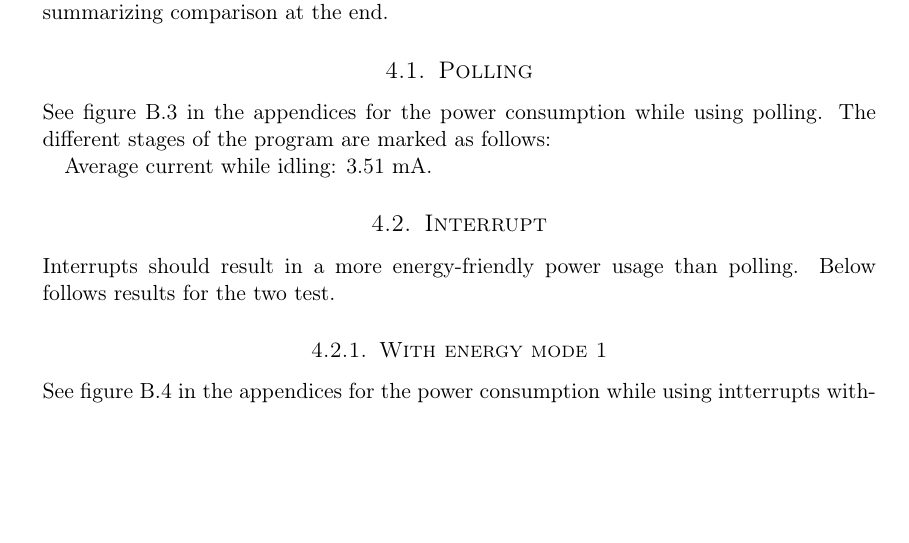
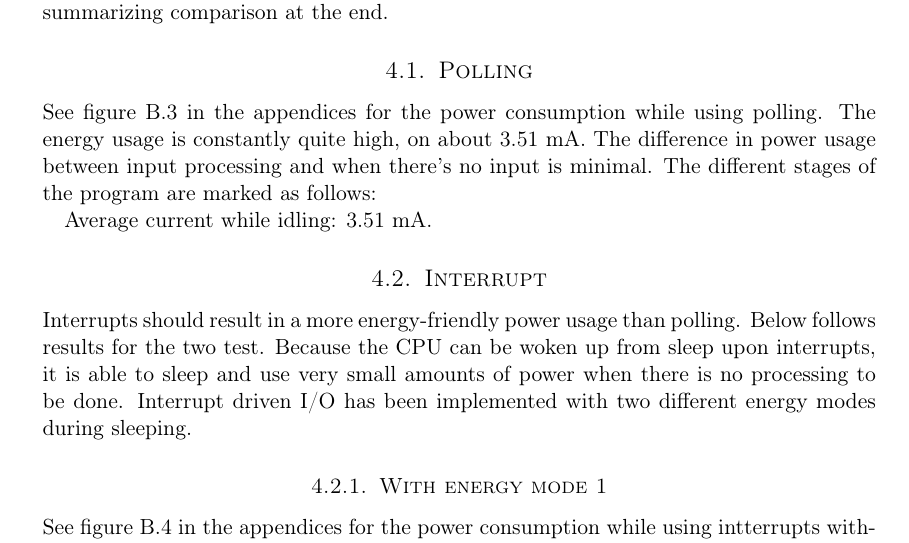
Before and after one commit to cristeahub/eeds, a LaTeX document (ex1/report/report.tex, which reads ex1/report/results/results.tex): part of page 9 of 18 before the commit and part of page 9 of 19 after it, cut so that both start at the same text, the shorter picture padded with empty space. Compiled offline with pdfLaTeX.

Commit message:
Write more about each test

```diff
--- a/ex1/report/results/results.tex
+++ b/ex1/report/results/results.tex
@@ -4,13 +4,15 @@ As mentioned in the description section, we implemented two versions of this pro
 
 \subsection{Polling}
 
-See figure \ref{fig:polling_io} in the appendices for the power consumption while using polling. The different stages of the program are marked as follows:
+See figure \ref{fig:polling_io} in the appendices for the power consumption while using polling. The energy usage is constantly quite high, on about 3.51 mA. The difference in power usage between input processing and when there's no input is minimal.
+The different stages of the program are marked as follows:
 
 Average current while idling: 3.51 mA.
 
 \subsection{Interrupt}
 
 Interrupts should result in a more energy-friendly power usage than polling. Below follows results for the two test.
+Because the CPU can be woken up from sleep upon interrupts, it is able to sleep and use very small amounts of power when there is no processing to be done. Interrupt driven I/O has been implemented with two different energy modes during sleeping.
 
 \subsubsection{With energy mode 1}
 
```
